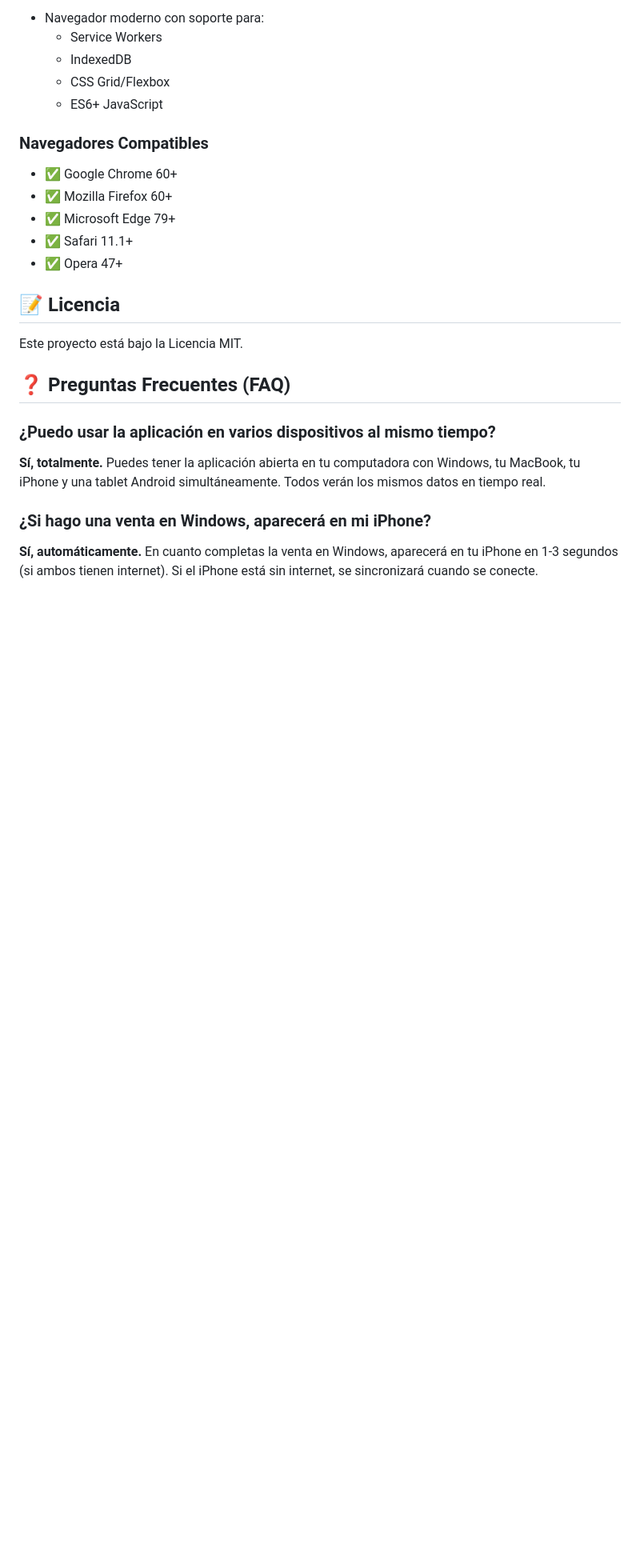
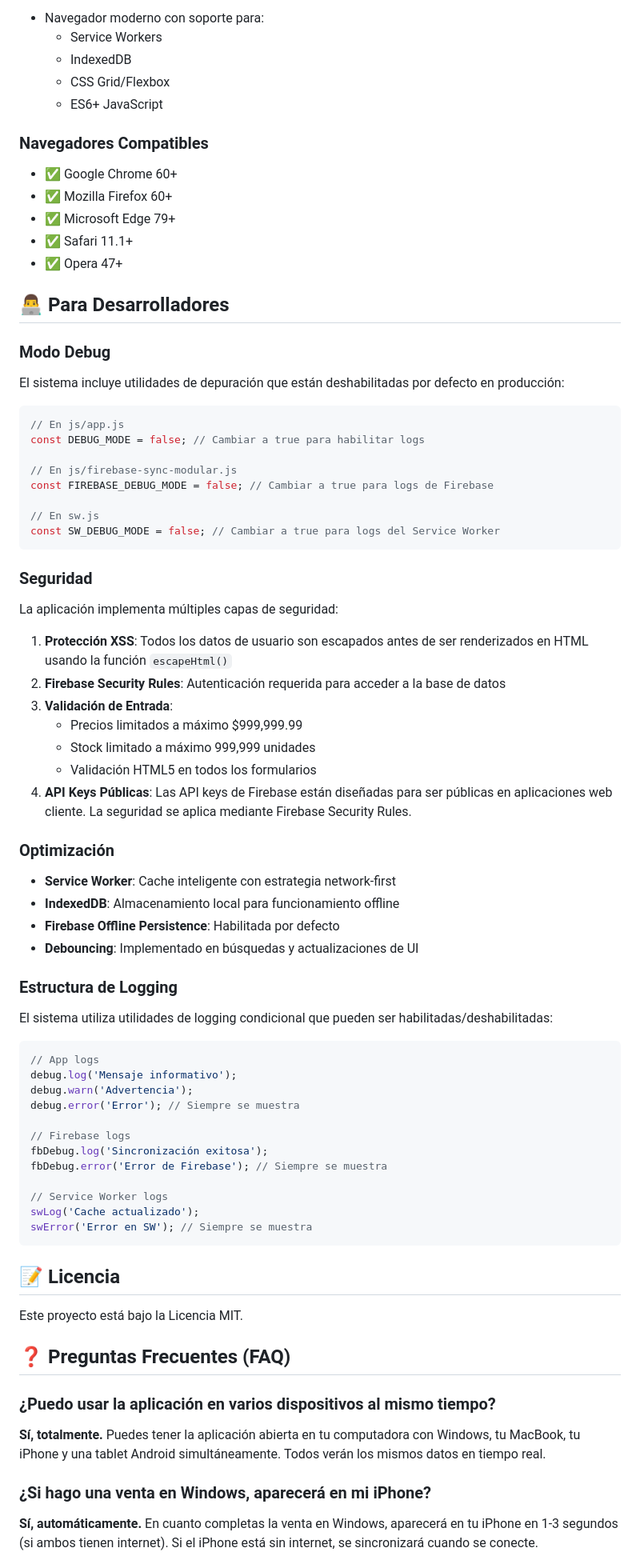
Before and after one commit to oscararmando2/GraciaDivina, a Markdown page: README.md, the part around the change. Shown at 80% size. GitHub-like rendering; blank space fills up the shorter version.

Commit message:
Add developer documentation and security guide
Co-authored-by: oscararmando2 <222715193+oscararmando2@users.noreply.github.com>

````diff
--- a/README.md
+++ b/README.md
@@ -158,6 +158,60 @@ Aunque la sincronización en la nube es automática, puedes crear respaldos adic
 - ✅ Safari 11.1+
 - ✅ Opera 47+
 
+## 👨‍💻 Para Desarrolladores
+
+### Modo Debug
+El sistema incluye utilidades de depuración que están deshabilitadas por defecto en producción:
+
+```javascript
+// En js/app.js
+const DEBUG_MODE = false; // Cambiar a true para habilitar logs
+
+// En js/firebase-sync-modular.js
+const FIREBASE_DEBUG_MODE = false; // Cambiar a true para logs de Firebase
+
+// En sw.js
+const SW_DEBUG_MODE = false; // Cambiar a true para logs del Service Worker
+```
+
+### Seguridad
+
+La aplicación implementa múltiples capas de seguridad:
+
+1. **Protección XSS**: Todos los datos de usuario son escapados antes de ser renderizados en HTML usando la función `escapeHtml()`
+2. **Firebase Security Rules**: Autenticación requerida para acceder a la base de datos
+3. **Validación de Entrada**:
+   - Precios limitados a máximo $999,999.99
+   - Stock limitado a máximo 999,999 unidades
+   - Validación HTML5 en todos los formularios
+4. **API Keys Públicas**: Las API keys de Firebase están diseñadas para ser públicas en aplicaciones web cliente. La seguridad se aplica mediante Firebase Security Rules.
+
+### Optimización
+
+- **Service Worker**: Cache inteligente con estrategia network-first
+- **IndexedDB**: Almacenamiento local para funcionamiento offline
+- **Firebase Offline Persistence**: Habilitada por defecto
+- **Debouncing**: Implementado en búsquedas y actualizaciones de UI
+
+### Estructura de Logging
+
+El sistema utiliza utilidades de logging condicional que pueden ser habilitadas/deshabilitadas:
+
+```javascript
+// App logs
+debug.log('Mensaje informativo');
+debug.warn('Advertencia');
+debug.error('Error'); // Siempre se muestra
+
+// Firebase logs
+fbDebug.log('Sincronización exitosa');
+fbDebug.error('Error de Firebase'); // Siempre se muestra
+
+// Service Worker logs
+swLog('Cache actualizado');
+swError('Error en SW'); // Siempre se muestra
+```
+
 ## 📝 Licencia
 
 Este proyecto está bajo la Licencia MIT.
````
Also changed, not shown: SECURITY.md (added, +201 -0 lines).
